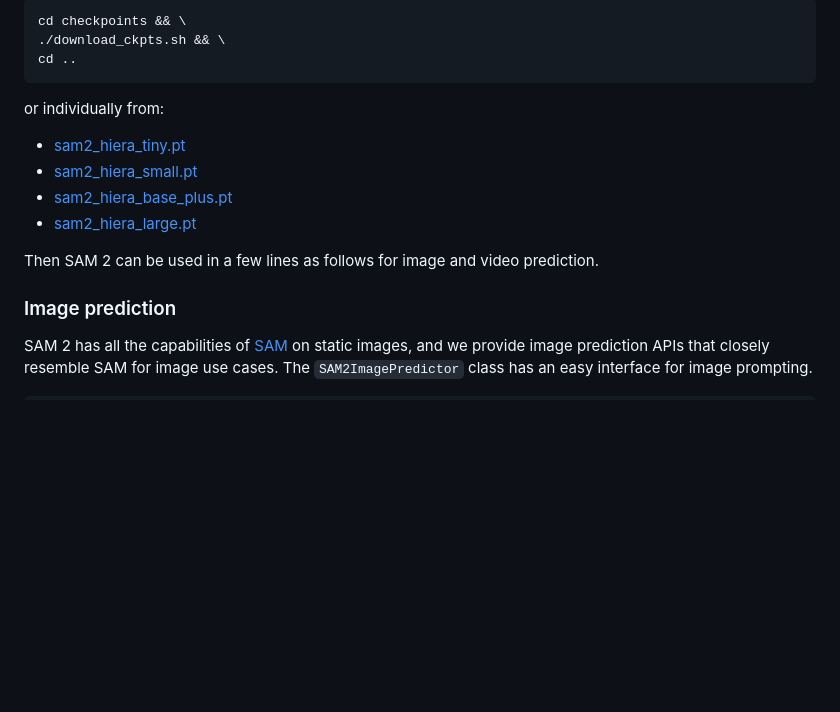
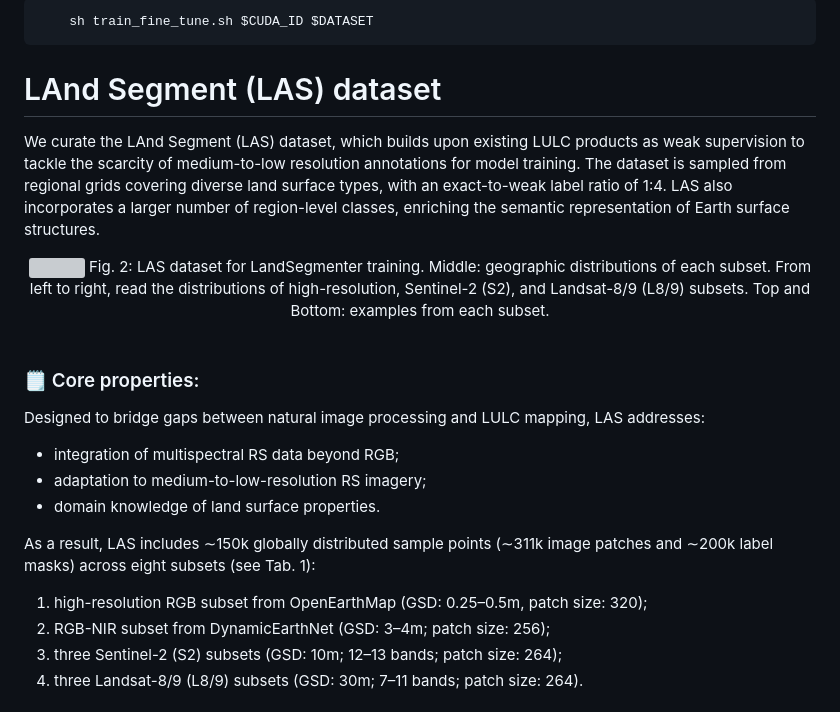
Before and after one commit to zhu-xlab/LandSegmenter, a Markdown page: README.md, the part around one of its changes. Rendered like a GitHub page; blank space fills up the shorter version; grey boxes are pictures that could not be loaded.

````diff
--- a/README.md
+++ b/README.md
@@ -50,19 +131,26 @@ First, we need to download a model checkpoint. All the model checkpoints can be
 ```bash
-cd checkpoints && \
-./download_ckpts.sh && \
-cd ..
+    sh train_fine_tune.sh $CUDA_ID $DATASET
 ```
 
-or individually from:
+# LAnd Segment (LAS) dataset
 
-- [sam2_hiera_tiny.pt](https://dl.fbaipublicfiles.com/segment_anything_2/072824/sam2_hiera_tiny.pt)
-- [sam2_hiera_small.pt](https://dl.fbaipublicfiles.com/segment_anything_2/072824/sam2_hiera_small.pt)
-- [sam2_hiera_base_plus.pt](https://dl.fbaipublicfiles.com/segment_anything_2/072824/sam2_hiera_base_plus.pt)
-- [sam2_hiera_large.pt](https://dl.fbaipublicfiles.com/segment_anything_2/072824/sam2_hiera_large.pt)
+We curate the LAnd Segment (LAS) dataset, which builds upon existing LULC products as weak supervision to tackle the scarcity of medium-to-low resolution annotations for model training. The dataset is sampled from regional grids covering diverse land surface types, with an exact-to-weak label ratio of 1:4. LAS also incorporates a larger number of region-level classes, enriching the semantic representation of Earth surface structures.
 
-Then SAM 2 can be used in a few lines as follows for image and video prediction.
+<div align="center">
+<img src="assets/LAS_dataset.png" width="100%"/>
+Fig. 2: LAS dataset for LandSegmenter training. Middle: geographic distributions of each subset. From left to right, read the distributions of high-resolution, Sentinel-2 (S2), and Landsat-8/9 (L8/9) subsets. Top and Bottom: examples from each subset.
+</div>
+<br>
 
-### Image prediction
+### 🗒️ Core properties:
+Designed to bridge gaps between natural image processing and LULC mapping, LAS addresses:
+- integration of multispectral RS data beyond RGB;
+- adaptation to medium-to-low-resolution RS imagery;
+- domain knowledge of land surface properties.
 
-SAM 2 has all the capabilities of [SAM](https://github.com/facebookresearch/segment-anything) on static images, and we provide image prediction APIs that closely resemble SAM for image use cases. The `SAM2ImagePredictor` class has an easy interface for image prompting.
+As a result, LAS includes ∼150k globally distributed sample points (∼311k image patches and ∼200k label masks) across eight subsets (see Tab. 1):
+1) high-resolution RGB subset from OpenEarthMap (GSD: 0.25–0.5m, patch size: 320);
+2) RGB-NIR subset from DynamicEarthNet (GSD: 3–4m; patch size: 256);
+3) three Sentinel-2 (S2) subsets (GSD: 10m; 12–13 bands; patch size: 264);
+4) three Landsat-8/9 (L8/9) subsets (GSD: 30m; 7–11 bands; patch size: 264).
 
````
Also changed, not shown: other parts of README.md (+143 -148 lines), INSTALL.md (deleted, +0 -167 lines), assets/Framework_Overview.png (added), assets/LAS_details.png (added), assets/Model_architecture.png (added), 3 other files.
